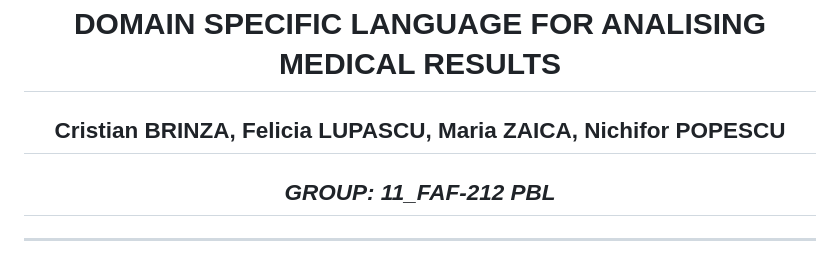
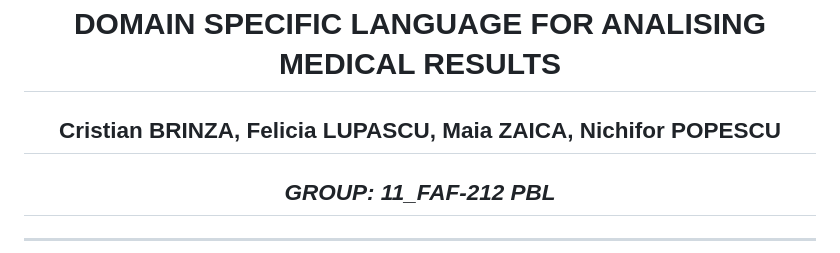
Before and after one commit to FAF-UTM/11_FAF_212, a Markdown page: README.md, the part around the change. Rendered like a GitHub page.

```diff
--- a/README.md
+++ b/README.md
@@ -1,7 +1,7 @@
 <h1 align="center">DOMAIN SPECIFIC LANGUAGE FOR ANALISING MEDICAL RESULTS</h1>
 
 <h2 align="center">Cristian
- BRINZA, Felicia LUPASCU, Maria ZAICA, Nichifor POPESCU</h2>
+ BRINZA, Felicia LUPASCU, Maia ZAICA, Nichifor POPESCU</h2>
 
 <h2 align="center"><i> GROUP: 11_FAF-212 PBL</i></h2>
 
```
